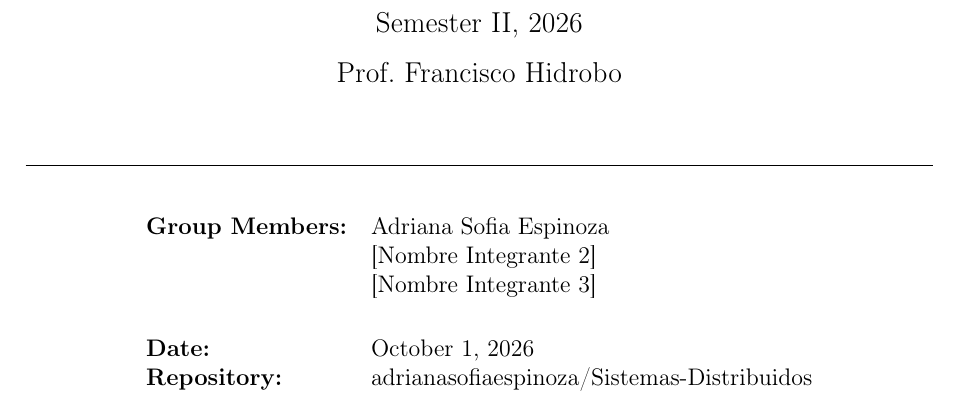
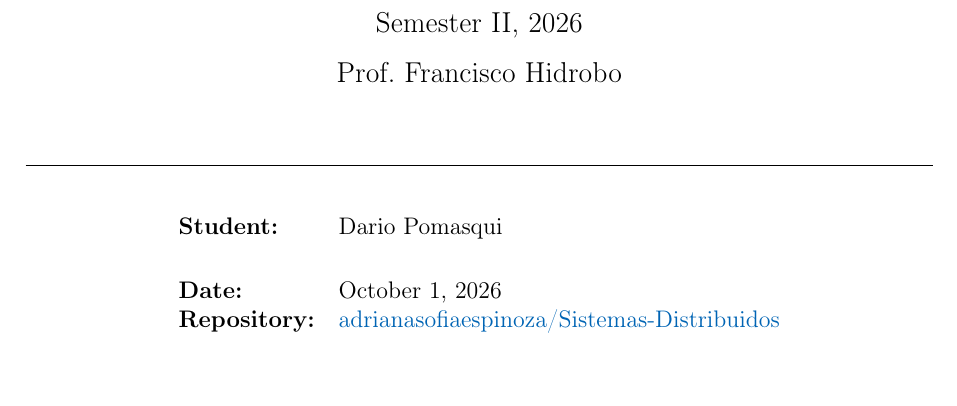
Before and after one commit to adrianasofiaespinoza/Sistemas-Distribuidos, a LaTeX document (Workshop5/report/workshop5_report.tex): part of page 1 of 11 before the commit and part of page 1 of 10 after it, cut so that both start at the same text, the shorter picture padded with empty space. Compiled offline with pdfLaTeX.

Commit message:
con algunos

```diff
--- a/Workshop5/report/workshop5_report.tex
+++ b/Workshop5/report/workshop5_report.tex
@@ -94,11 +94,9 @@
   {\large Prof.\ Francisco Hidrobo\\[2em]}
   \rule{\linewidth}{0.5pt}\\[2em]
   \begin{tabular}{ll}
-    \textbf{Group Members:} & Adriana Sofia Espinoza \\
-    & [Nombre Integrante 2] \\
-    & [Nombre Integrante 3] \\[1.5em]
+    \textbf{Student:} & Dario Pomasqui \\[1.5em]
     \textbf{Date:} & October 1, 2026 \\
-    \textbf{Repository:} & adrianasofiaespinoza/Sistemas-Distribuidos \\
+    \textbf{Repository:} & \href{https://github.com/adrianasofiaespinoza/Sistemas-Distribuidos/tree/main/Workshop5}{adrianasofiaespinoza/Sistemas-Distribuidos} \\
   \end{tabular}
 \end{titlepage}
 
```
Also changed, not shown: Workshop5/report/workshop5_report.pdf, Workshop5/report/workshop5_report.tex (3 more changed lines), 13 other files.
